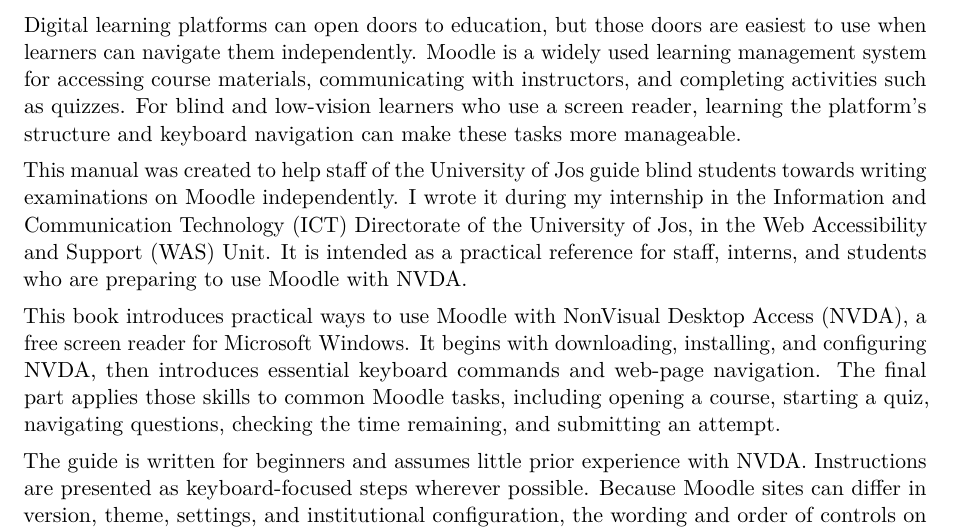
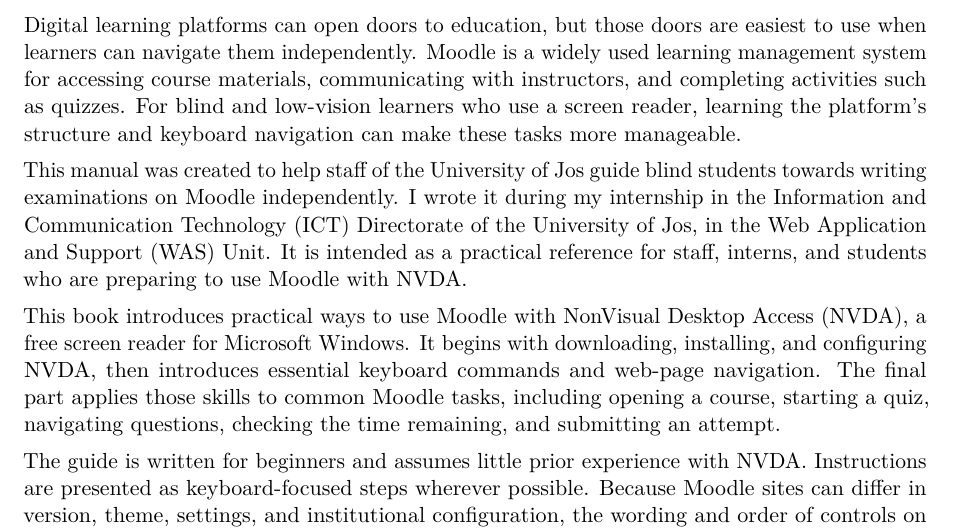
Before and after one commit to Arfs6/moodle-nvda-exam-guide, a LaTeX book (moodle-nvda-exam-guide.tex): part of page 3 of 35, cut so that both start at the same text. Compiled offline with pdfLaTeX.

Commit message:
fix(docs): correct WAS unit name

```diff
--- a/moodle-nvda-exam-guide.tex
+++ b/moodle-nvda-exam-guide.tex
@@ -48,7 +48,7 @@
 
 Digital learning platforms can open doors to education, but those doors are easiest to use when learners can navigate them independently. Moodle is a widely used learning management system for accessing course materials, communicating with instructors, and completing activities such as quizzes. For blind and low-vision learners who use a screen reader, learning the platform's structure and keyboard navigation can make these tasks more manageable.
 
-This manual was created to help staff of the University of Jos guide blind students towards writing examinations on Moodle independently. I wrote it during my internship in the Information and Communication Technology (ICT) Directorate of the University of Jos, in the Web Accessibility and Support (WAS) Unit. It is intended as a practical reference for staff, interns, and students who are preparing to use Moodle with NVDA.
+This manual was created to help staff of the University of Jos guide blind students towards writing examinations on Moodle independently. I wrote it during my internship in the Information and Communication Technology (ICT) Directorate of the University of Jos, in the Web Application and Support (WAS) Unit. It is intended as a practical reference for staff, interns, and students who are preparing to use Moodle with NVDA.
 
 This book introduces practical ways to use Moodle with NonVisual Desktop Access (NVDA), a free screen reader for Microsoft Windows. It begins with downloading, installing, and configuring NVDA, then introduces essential keyboard commands and web-page navigation. The final part applies those skills to common Moodle tasks, including opening a course, starting a quiz, navigating questions, checking the time remaining, and submitting an attempt.
 
```
Also changed, not shown: README.md.
